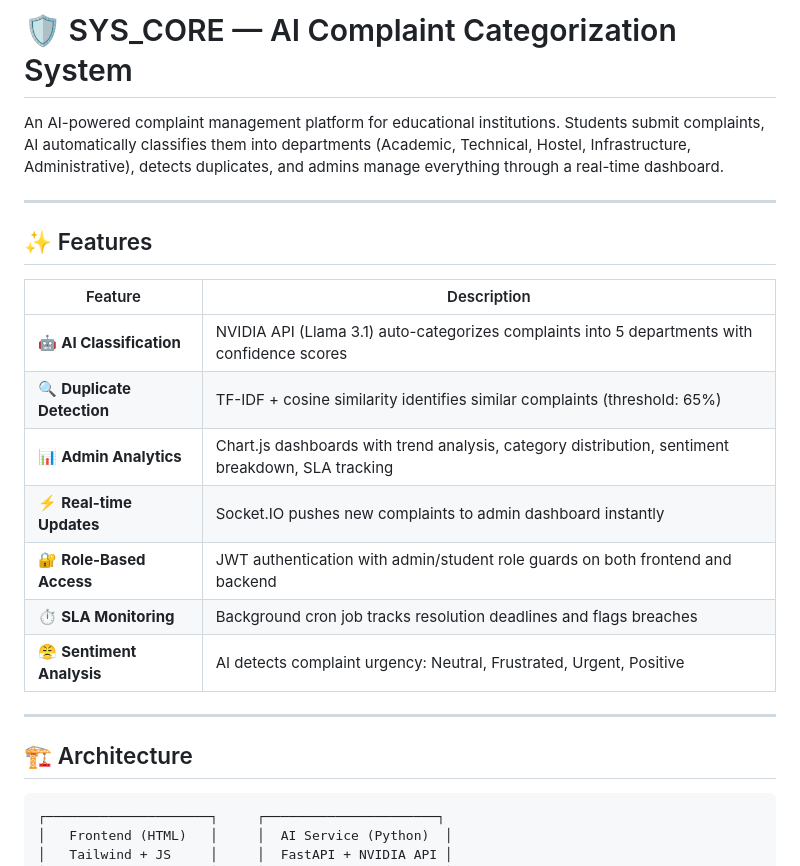
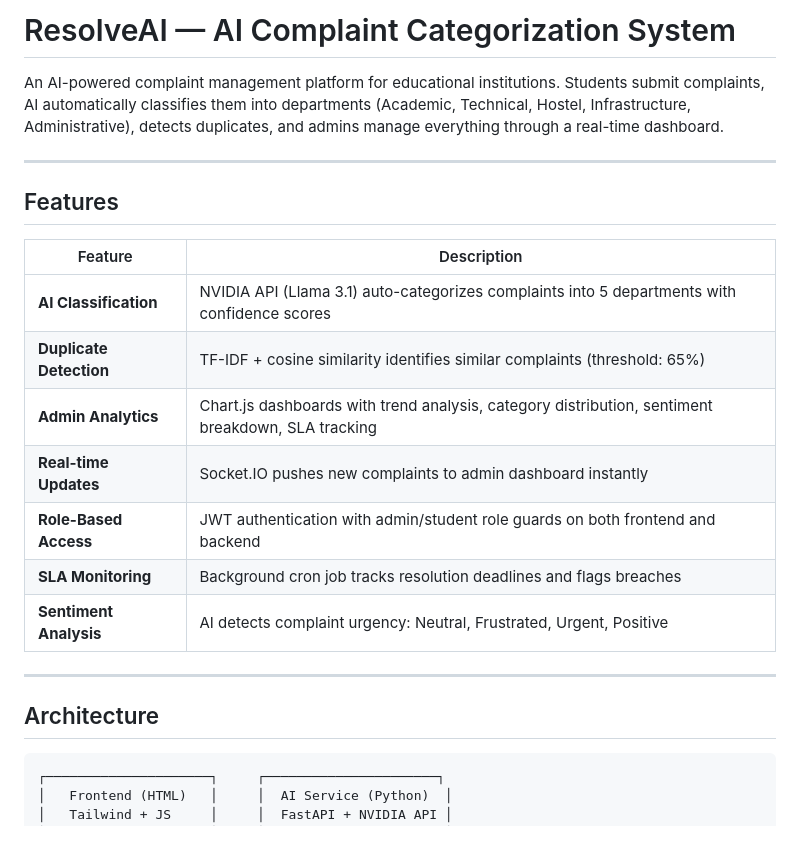
Before and after one commit to hemalbadola/ResolveAi, a Markdown page: README.md, the part around one of its changes. GitHub-like rendering; blank space fills up the shorter version.

Commit message:
Rename project and update README formatting

````diff
--- a/README.md
+++ b/README.md
@@ -1,24 +1,24 @@
-# 🛡️ SYS_CORE — AI Complaint Categorization System
+# ResolveAI — AI Complaint Categorization System
 
 An AI-powered complaint management platform for educational institutions. Students submit complaints, AI automatically classifies them into departments (Academic, Technical, Hostel, Infrastructure, Administrative), detects duplicates, and admins manage everything through a real-time dashboard.
 
 ---
 
-## ✨ Features
+## Features
 
 | Feature | Description |
 |---------|-------------|
-| 🤖 **AI Classification** | NVIDIA API (Llama 3.1) auto-categorizes complaints into 5 departments with confidence scores |
-| 🔍 **Duplicate Detection** | TF-IDF + cosine similarity identifies similar complaints (threshold: 65%) |
-| 📊 **Admin Analytics** | Chart.js dashboards with trend analysis, category distribution, sentiment breakdown, SLA tracking |
-| ⚡ **Real-time Updates** | Socket.IO pushes new complaints to admin dashboard instantly |
-| 🔐 **Role-Based Access** | JWT authentication with admin/student role guards on both frontend and backend |
-| ⏱️ **SLA Monitoring** | Background cron job tracks resolution deadlines and flags breaches |
-| 😤 **Sentiment Analysis** | AI detects complaint urgency: Neutral, Frustrated, Urgent, Positive |
+| **AI Classification** | NVIDIA API (Llama 3.1) auto-categorizes complaints into 5 departments with confidence scores |
+|  **Duplicate Detection** | TF-IDF + cosine similarity identifies similar complaints (threshold: 65%) |
+|  **Admin Analytics** | Chart.js dashboards with trend analysis, category distribution, sentiment breakdown, SLA tracking |
+|  **Real-time Updates** | Socket.IO pushes new complaints to admin dashboard instantly |
+|  **Role-Based Access** | JWT authentication with admin/student role guards on both frontend and backend |
+| **SLA Monitoring** | Background cron job tracks resolution deadlines and flags breaches |
+| **Sentiment Analysis** | AI detects complaint urgency: Neutral, Frustrated, Urgent, Positive |
 
 ---
 
-## 🏗️ Architecture
+## Architecture
 
 ```
 ┌─────────────────────┐     ┌──────────────────────┐
````
Also changed, not shown: other parts of README.md (+4 -4 lines).
